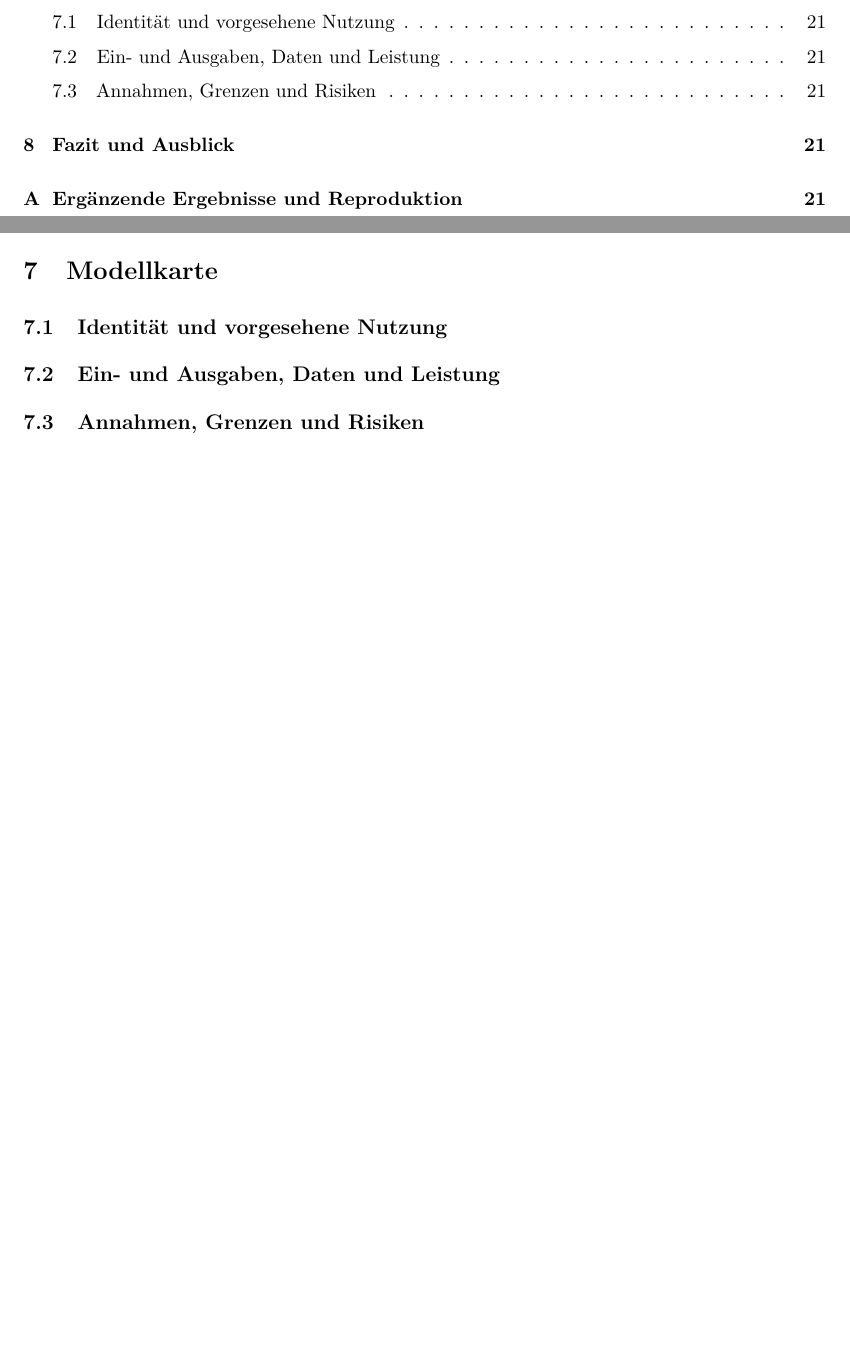
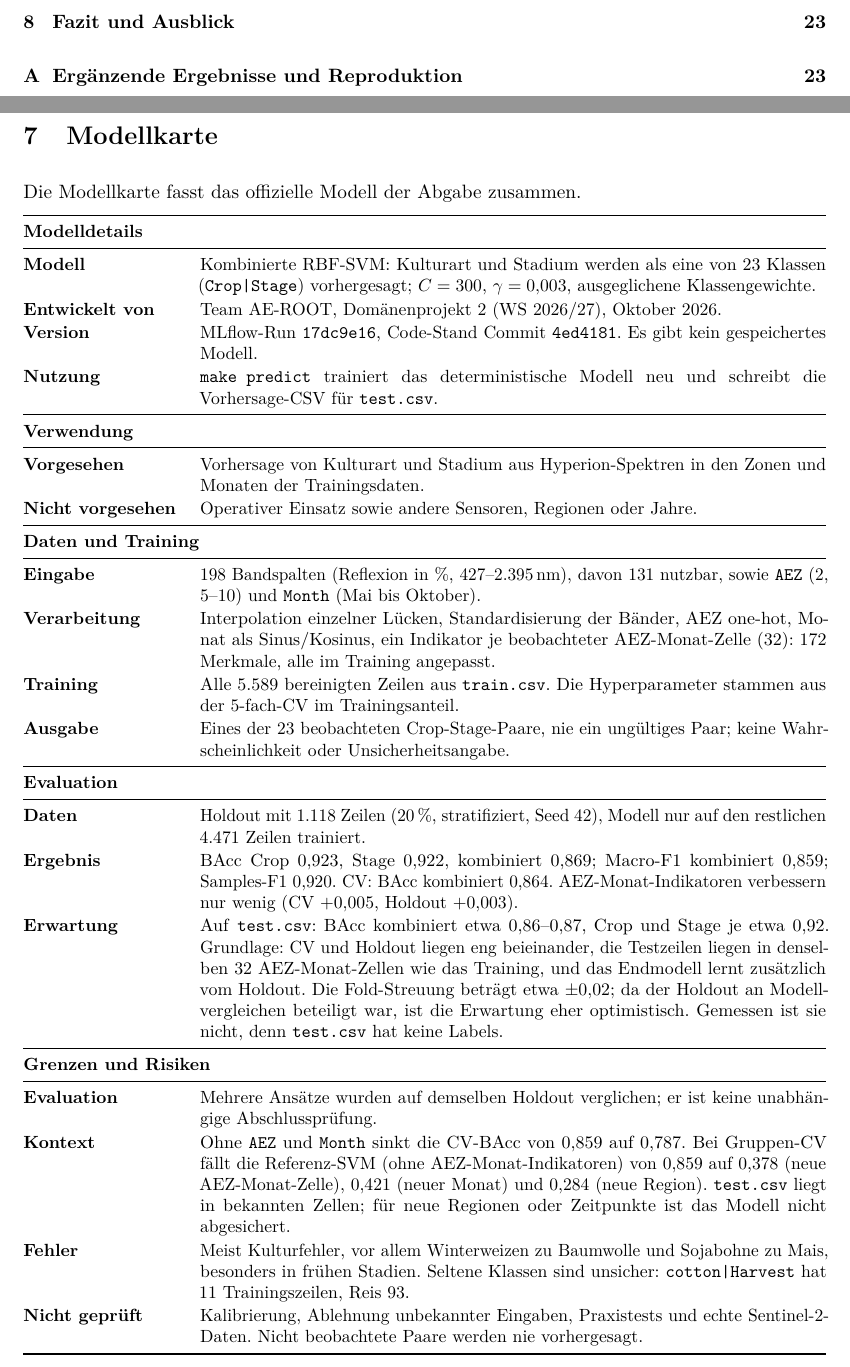
Before and after one commit to Datata1/AWP2, a LaTeX document (reports/abschlussbericht/abschlussbericht.tex): two parts of pages 2 and 21 of 21 before the commit and two parts of pages 2 and 22 of 23 after it, joined at a grey line, cut at the place of the change, the shorter picture padded with empty space. Compiled offline with pdfLaTeX.

Commit message:
docs: add model card to final report (#230)
## Was
- Kapitel 7 (Modellkarte) des Abschlussberichts im Hugging-Face-Stil:
Details, Verwendung, Daten, Evaluation, Grenzen
- Beschreibt das offizielle Modell `combined_svm_aez_month` (BAcc
kombiniert 0,869, Run 17dc9e16)
- PDF neu gebaut

## Review-Hinweis
- Zahlen mit `docs/modelle/experimente.md` und `endmodell.md` abgleichen
- Commit-Hash 4ed4181 und Datum müssen vor der Abgabe auf den finalen
Stand angepasst werden

```diff
--- a/reports/abschlussbericht/abschlussbericht.tex
+++ b/reports/abschlussbericht/abschlussbericht.tex
@@ -973,26 +974,73 @@ schwanken st\"arker.
 \section{Modellkarte}
-% Als kompakten Steckbrief des tats\"achlich finalen Modells ausarbeiten.
-% Falls eine separate Modellkarte verlangt wird, diesen Inhalt auslagern.
+\label{sec:modellkarte}
 
-\subsection{Identit\"at und vorgesehene Nutzung}
-% Modellname, Version, Code-Commit, MLflow-Run-ID und Modellartefakt nennen.
-% Zielgruppe, Verwendungszweck und nicht abgedeckte Anwendungen festhalten.
+Die Modellkarte fasst das offizielle Modell der Abgabe zusammen.
 
-\subsection{Ein- und Ausgaben, Daten und Leistung}
-% Ben\"otigte Spektralb\"ander, Einheiten, Metadaten und Vorverarbeitung angeben.
-% Ausgabelabels und den Umgang mit Crop-Stage-Kombinationen beschreiben.
-% Trainingsbasis, Evaluationsverfahren und zentrale Kennzahlen zusammenfassen
-% oder eindeutig auf die entsprechenden Tabellen im Bericht verweisen.
-
-\subsection{Annahmen, Grenzen und Risiken}
-% Annahmen zu Sensor, Bandbelegung, Messbedingungen und Datenverteilung nennen.
-% Grenzen f\"ur seltene Klassen, unbekannte Kombinationen, fehlende Eingaben und
-% abweichende Regionen, Aufnahmezeitpunkte oder Sensoren dokumentieren.
-% M\"ogliche r\"aumliche/zeitliche Abh\"angigkeiten und deren Pr\"ufbarkeit benennen;
-% ein zuf\"alliger Split belegt keine \"Ubertragbarkeit auf neue Regionen.
-% Abh\"angigkeit von AEZ/Month und m\"ogliche Verteilungsverschiebungen diskutieren.
-% Nicht vorhandene Absicherungen wie Kalibrierung, Ablehnung unbekannter Daten
-% oder Praxistests ausdr\"ucklich als nicht gepr\"uft kennzeichnen.
+\begingroup
+\small
+\renewcommand{\arraystretch}{1.1}
+\begin{tabularx}{\linewidth}{@{}>{\bfseries}p{3.1cm}X@{}}
+	\toprule
+	\multicolumn{2}{@{}l}{\textbf{Modelldetails}} \\
+	\midrule
+	Modell & Kombinierte RBF-SVM: Kulturart und Stadium werden als eine von 23 Klassen
+		(\texttt{Crop|Stage}) vorhergesagt; $C=300$, $\gamma=0{,}003$, ausgeglichene
+		Klassengewichte. \\
+	Entwickelt von & Team AE-ROOT, Dom\"anenprojekt 2 (WS 2026/27), Oktober 2026. \\
+	Version & MLflow-Run \texttt{17dc9e16}, Code-Stand Commit \texttt{4ed4181}.
+		Es gibt kein gespeichertes Modell. \\
+	Nutzung & \texttt{make predict} trainiert das deterministische Modell neu und schreibt
+		die Vorhersage-CSV f\"ur \texttt{test.csv}. \\
+	\midrule
+	\multicolumn{2}{@{}l}{\textbf{Verwendung}} \\
+	\midrule
+	Vorgesehen & Vorhersage von Kulturart und Stadium aus Hyperion-Spektren in den Zonen und
+		Monaten der Trainingsdaten. \\
+	Nicht vorgesehen & Operativer Einsatz sowie andere Sensoren, Regionen oder Jahre. \\
+	\midrule
+	\multicolumn{2}{@{}l}{\textbf{Daten und Training}} \\
+	\midrule
+	Eingabe & 198 Bandspalten (Reflexion in \%, 427--2.395\,nm), davon 131 nutzbar, sowie
+		\texttt{AEZ} (2, 5--10) und \texttt{Month} (Mai bis Oktober). \\
+	Verarbeitung & Interpolation einzelner L\"ucken, Standardisierung der B\"ander, AEZ one-hot,
+		Monat als Sinus/Kosinus, ein Indikator je beobachteter AEZ-Monat-Zelle (32):
+		172 Merkmale, alle im Training angepasst. \\
+	Training & Alle 5.589 bereinigten Zeilen aus \texttt{train.csv}. Die Hyperparameter
+		stammen aus der 5-fach-CV im Trainingsanteil. \\
+	Ausgabe & Eines der 23 beobachteten Crop-Stage-Paare, nie ein ung\"ultiges Paar; keine
+		Wahrscheinlichkeit oder Unsicherheitsangabe. \\
+	\midrule
+	\multicolumn{2}{@{}l}{\textbf{Evaluation}} \\
+	\midrule
+	Daten & Holdout mit 1.118 Zeilen (20\,\%, stratifiziert, Seed 42), Modell nur auf den
+		restlichen 4.471 Zeilen trainiert. \\
+	Ergebnis & BAcc Crop 0,923, Stage 0,922, kombiniert 0,869; Macro-F1 kombiniert 0,859;
+		Samples-F1 0,920. CV: BAcc kombiniert 0,864.
+		AEZ-Monat-Indikatoren verbessern nur wenig (CV $+0{,}005$, Holdout $+0{,}003$). \\
+	Erwartung & Auf \texttt{test.csv}: BAcc kombiniert etwa 0,86--0,87, Crop und Stage je etwa
+		0,92. Grundlage: CV und Holdout liegen eng beieinander, die Testzeilen liegen in
+		denselben 32 AEZ-Monat-Zellen wie das Training, und das Endmodell lernt zus\"atzlich
+		vom Holdout. Die Fold-Streuung betr\"agt etwa $\pm 0{,}02$; da der Holdout an
+		Modellvergleichen beteiligt war, ist die Erwartung eher optimistisch. Gemessen ist
+		sie nicht, denn \texttt{test.csv} hat keine Labels. \\
+	\midrule
+	\multicolumn{2}{@{}l}{\textbf{Grenzen und Risiken}} \\
+	\midrule
+	Evaluation & Mehrere Ans\"atze wurden auf demselben Holdout verglichen; er ist keine
+		unabh\"angige Abschlusspr\"ufung. \\
+	Kontext & Ohne \texttt{AEZ} und \texttt{Month} sinkt die CV-BAcc von 0,859 auf 0,787.
+		Bei Gruppen-CV f\"allt die Referenz-SVM (ohne AEZ-Monat-Indikatoren) von 0,859 auf
+		0,378 (neue AEZ-Monat-Zelle), 0,421 (neuer Monat) und 0,284 (neue Region).
+		\texttt{test.csv} liegt in bekannten Zellen; f\"ur neue Regionen oder Zeitpunkte
+		ist das Modell nicht abgesichert. \\
+	Fehler & Meist Kulturfehler, vor allem Winterweizen zu Baumwolle und Sojabohne zu Mais,
+		besonders in fr\"uhen Stadien. Seltene Klassen sind unsicher:
+		\texttt{cotton|Harvest} hat 11 Trainingszeilen, Reis 93. \\
+	Nicht gepr\"uft & Kalibrierung, Ablehnung unbekannter Eingaben, Praxistests und echte
+		Sentinel-2-Daten. Nicht beobachtete Paare werden nie vorhergesagt. \\
+	\bottomrule
+\end{tabularx}
+\endgroup
 
 \section{Fazit und Ausblick}
 % Untersuchungsfragen beantworten: bestes begr\"undet gew\"ahltes Modell,
```
Also changed, not shown: reports/abschlussbericht/abschlussbericht.tex (1 more changed lines).
